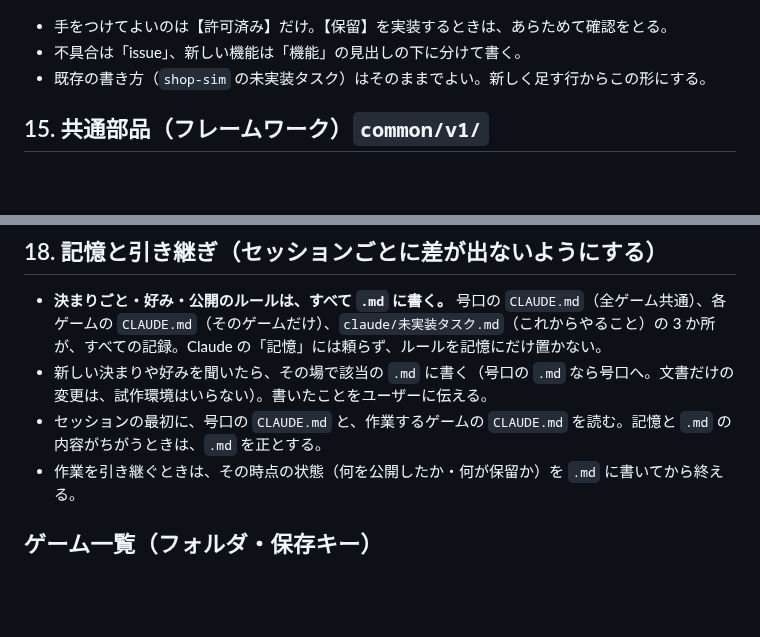
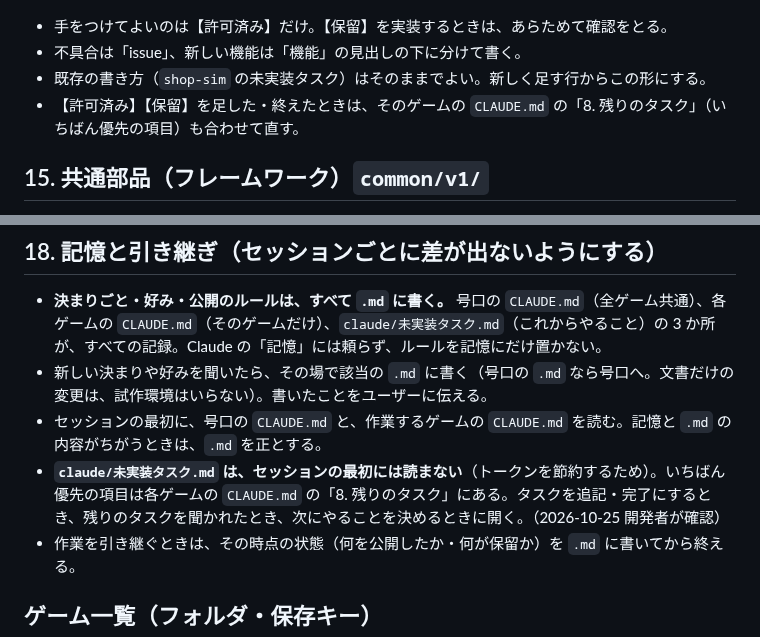
Before and after one commit to Chikuwa1014/chikugames, a Markdown page: CLAUDE.md, 2 parts joined by grey strips. GitHub-like rendering; blank space fills up the shorter version.

Commit message:
規約：未実装タスクはセッション開始時に読まない。ちいさなお店の引き継ぎメモから古いアーティファクトの記述を削除
Co-Authored-By: Claude Opus 5.5 <noreply@anthropic.com>
Claude-Session: https://claude.ai/code/session_01MPcVdciUwtqtXNYCUJzocz

```diff
--- a/CLAUDE.md
+++ b/CLAUDE.md
@@ -184,6 +184,7 @@
 - 手をつけてよいのは【許可済み】だけ。【保留】を実装するときは、あらためて確認をとる。
 - 不具合は「issue」、新しい機能は「機能」の見出しの下に分けて書く。
 - 既存の書き方（`shop-sim` の未実装タスク）はそのままでよい。新しく足す行からこの形にする。
+- 【許可済み】【保留】を足した・終えたときは、そのゲームの `CLAUDE.md` の「8. 残りのタスク」（いちばん優先の項目）も合わせて直す。
 
 ## 15. 共通部品（フレームワーク）`common/v1/`
 
@@ -231,6 +232,7 @@ claude.ai の作業環境（クラウドの Linux）で分かっていること
 - **決まりごと・好み・公開のルールは、すべて `.md` に書く。** 号口の `CLAUDE.md`（全ゲーム共通）、各ゲームの `CLAUDE.md`（そのゲームだけ）、`claude/未実装タスク.md`（これからやること）の 3 か所が、すべての記録。Claude の「記憶」には頼らず、ルールを記憶にだけ置かない。
 - 新しい決まりや好みを聞いたら、その場で該当の `.md` に書く（号口の `.md` なら号口へ。文書だけの変更は、試作環境はいらない）。書いたことをユーザーに伝える。
 - セッションの最初に、号口の `CLAUDE.md` と、作業するゲームの `CLAUDE.md` を読む。記憶と `.md` の内容がちがうときは、`.md` を正とする。
+- **`claude/未実装タスク.md` は、セッションの最初には読まない**（トークンを節約するため）。いちばん優先の項目は各ゲームの `CLAUDE.md` の「8. 残りのタスク」にある。タスクを追記・完了にするとき、残りのタスクを聞かれたとき、次にやることを決めるときに開く。（2026-10-25 開発者が確認）
 - 作業を引き継ぐときは、その時点の状態（何を公開したか・何が保留か）を `.md` に書いてから終える。
 
 ## ゲーム一覧（フォルダ・保存キー）
```
Also changed, not shown: claude/未実装タスク.md (+1 -0 lines), shop-sim/CLAUDE.md (+8 -9 lines).
